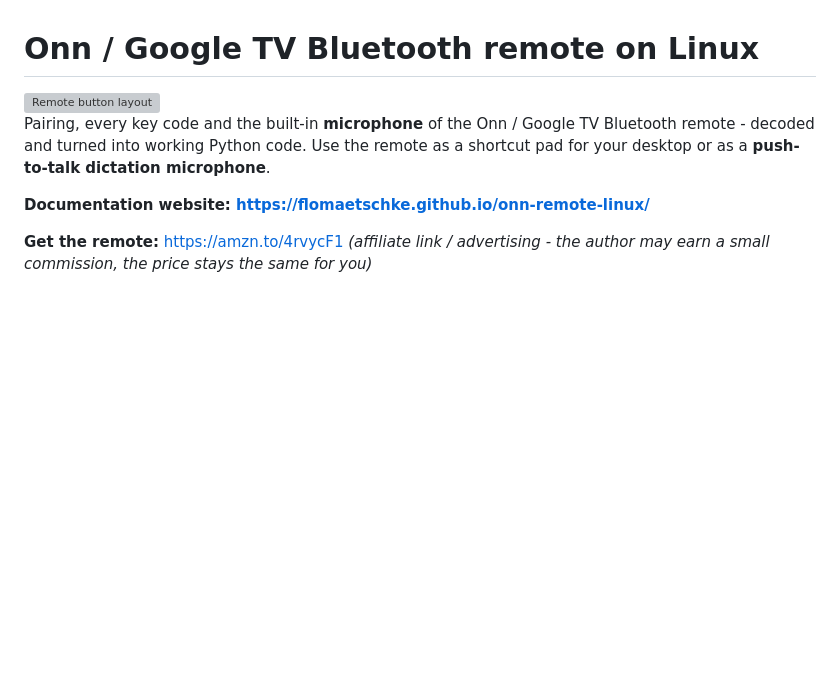
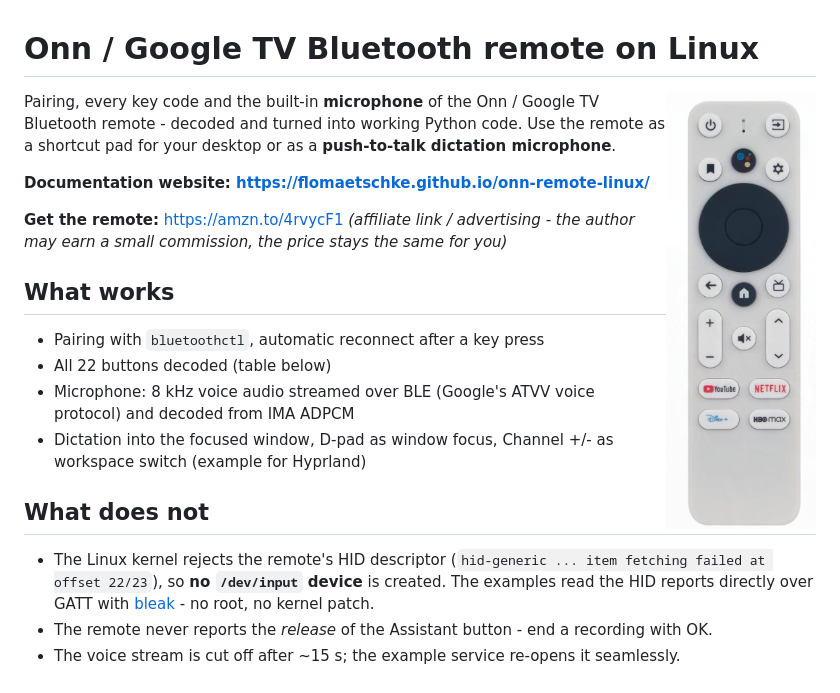
Before and after one commit to FloMaetschke/onn-remote-linux, a Markdown page: README.md, the part around the change. Rendered like a GitHub page; pictures changed too: docs/remote.png (added); blank space fills up the shorter version; grey boxes are pictures that could not be loaded.

Commit message:
Use the real remote photo in the hero and README, keep the labelled diagram in the key codes section
Co-Authored-By: Claude Sonnet 5 <noreply@anthropic.com>

```diff
--- a/README.md
+++ b/README.md
@@ -1,6 +1,6 @@
 # Onn / Google TV Bluetooth remote on Linux
 
-<img src="docs/remote.svg" alt="Remote button layout" align="right" width="150">
+<img src="docs/remote.png" alt="The Onn / Google TV Bluetooth remote" align="right" width="150">
 
 Pairing, every key code and the built-in **microphone** of the Onn / Google TV Bluetooth remote - decoded and turned into working Python code. Use the remote as a shortcut pad for your desktop or as a **push-to-talk dictation microphone**.
 
```
Also changed, not shown: 1 other file.
